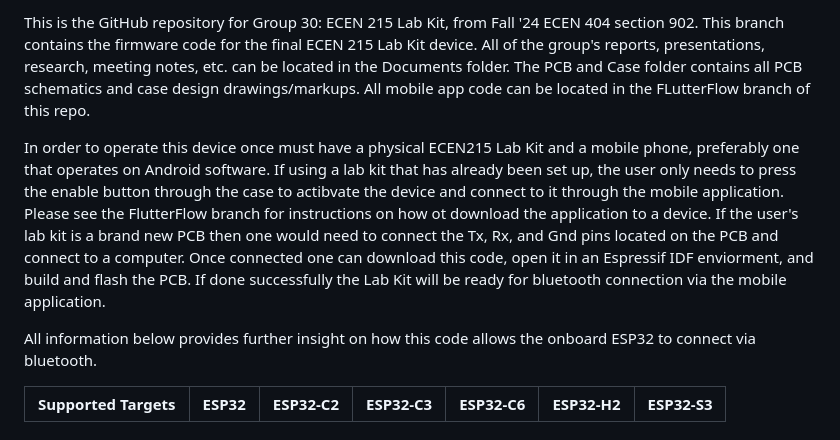
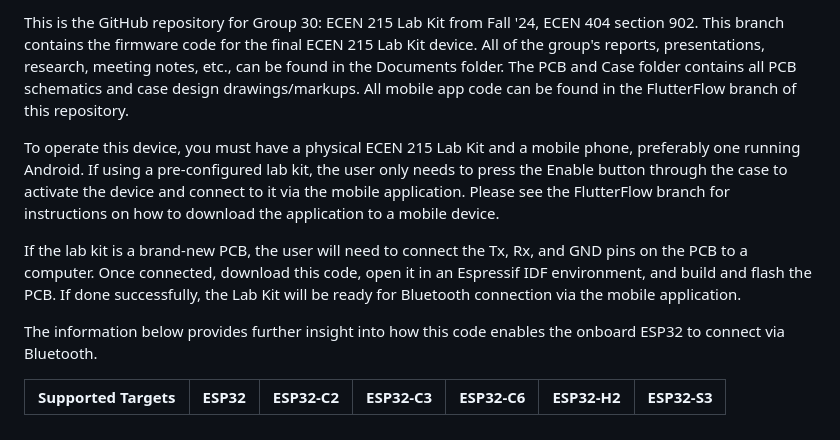
Before and after one commit to l-diazsantini/ECEN215LabKit, a Markdown page: README.md, the part around the change. Rendered like a GitHub page.

```diff
--- a/README.md
+++ b/README.md
@@ -1,8 +1,10 @@
-This is the GitHub repository for Group 30: ECEN 215 Lab Kit, from Fall '24 ECEN 404 section 902. This branch contains the firmware code for the final ECEN 215 Lab Kit device. All of the group's reports, presentations, research, meeting notes, etc. can be located in the Documents folder. The PCB and Case folder contains all PCB schematics and case design drawings/markups. All mobile app code can be located in the FLutterFlow branch of this repo.
+This is the GitHub repository for Group 30: ECEN 215 Lab Kit from Fall '24, ECEN 404 section 902. This branch contains the firmware code for the final ECEN 215 Lab Kit device. All of the group's reports, presentations, research, meeting notes, etc., can be found in the Documents folder. The PCB and Case folder contains all PCB schematics and case design drawings/markups. All mobile app code can be found in the FlutterFlow branch of this repository.
 
-In order to operate this device once must have a physical ECEN215 Lab Kit and a mobile phone, preferably one that operates on Android software. If using a lab kit that has already been set up, the user only needs to press the enable button through the case to actibvate the device and connect to it through the mobile application. Please see the FlutterFlow branch for instructions on how ot download the application to a device. If the user's lab kit is a brand new PCB then one would need to connect the Tx, Rx, and Gnd pins located on the PCB and connect to a computer. Once connected one can download this code, open it in an Espressif IDF enviorment, and build and flash the PCB. If done successfully the Lab Kit will be ready for bluetooth connection via the mobile application.
+To operate this device, you must have a physical ECEN 215 Lab Kit and a mobile phone, preferably one running Android. If using a pre-configured lab kit, the user only needs to press the Enable button through the case to activate the device and connect to it via the mobile application. Please see the FlutterFlow branch for instructions on how to download the application to a mobile device.
 
-All information below provides further insight on how this code allows the onboard ESP32 to connect via bluetooth.
+If the lab kit is a brand-new PCB, the user will need to connect the Tx, Rx, and GND pins on the PCB to a computer. Once connected, download this code, open it in an Espressif IDF environment, and build and flash the PCB. If done successfully, the Lab Kit will be ready for Bluetooth connection via the mobile application.
+
+The information below provides further insight into how this code enables the onboard ESP32 to connect via Bluetooth.
 
 
 
```
